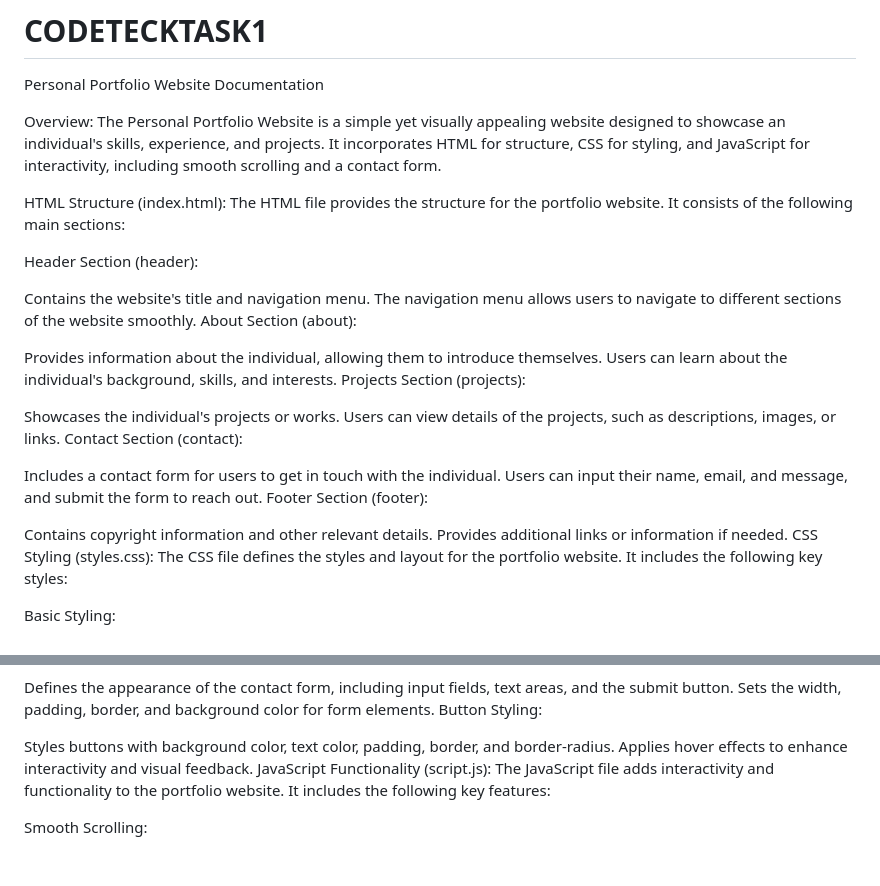
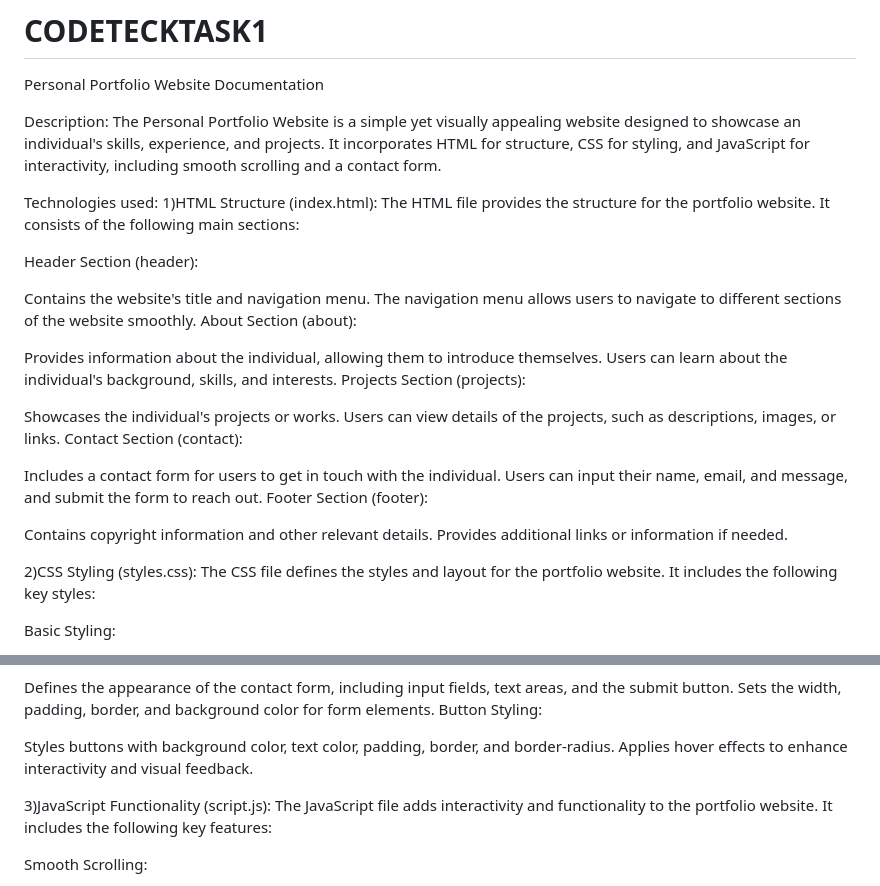
Before and after one commit to bhavanavarma06/CODETECKTASK1, a Markdown page: README.md, 2 parts joined by grey strips. Rendered like a GitHub page; blank space fills up the shorter version.

```diff
--- a/README.md
+++ b/README.md
@@ -1,10 +1,11 @@
 # CODETECKTASK1
  Personal Portfolio Website Documentation
 
-Overview:
+Description:
 The Personal Portfolio Website is a simple yet visually appealing website designed to showcase an individual's skills, experience, and projects. It incorporates HTML for structure, CSS for styling, and JavaScript for interactivity, including smooth scrolling and a contact form.
 
-HTML Structure (index.html):
+Technologies used:
+1)HTML Structure (index.html):
 The HTML file provides the structure for the portfolio website. It consists of the following main sections:
 
 Header Section (header):
@@ -27,7 +28,8 @@ Footer Section (footer):
 
 Contains copyright information and other relevant details.
 Provides additional links or information if needed.
-CSS Styling (styles.css):
+
+2)CSS Styling (styles.css):
 The CSS file defines the styles and layout for the portfolio website. It includes the following key styles:
 
 Basic Styling:
@@ -50,7 +52,8 @@ Button Styling:
 
 Styles buttons with background color, text color, padding, border, and border-radius.
 Applies hover effects to enhance interactivity and visual feedback.
-JavaScript Functionality (script.js):
+
+3)JavaScript Functionality (script.js):
 The JavaScript file adds interactivity and functionality to the portfolio website. It includes the following key features:
 
 Smooth Scrolling:
```
